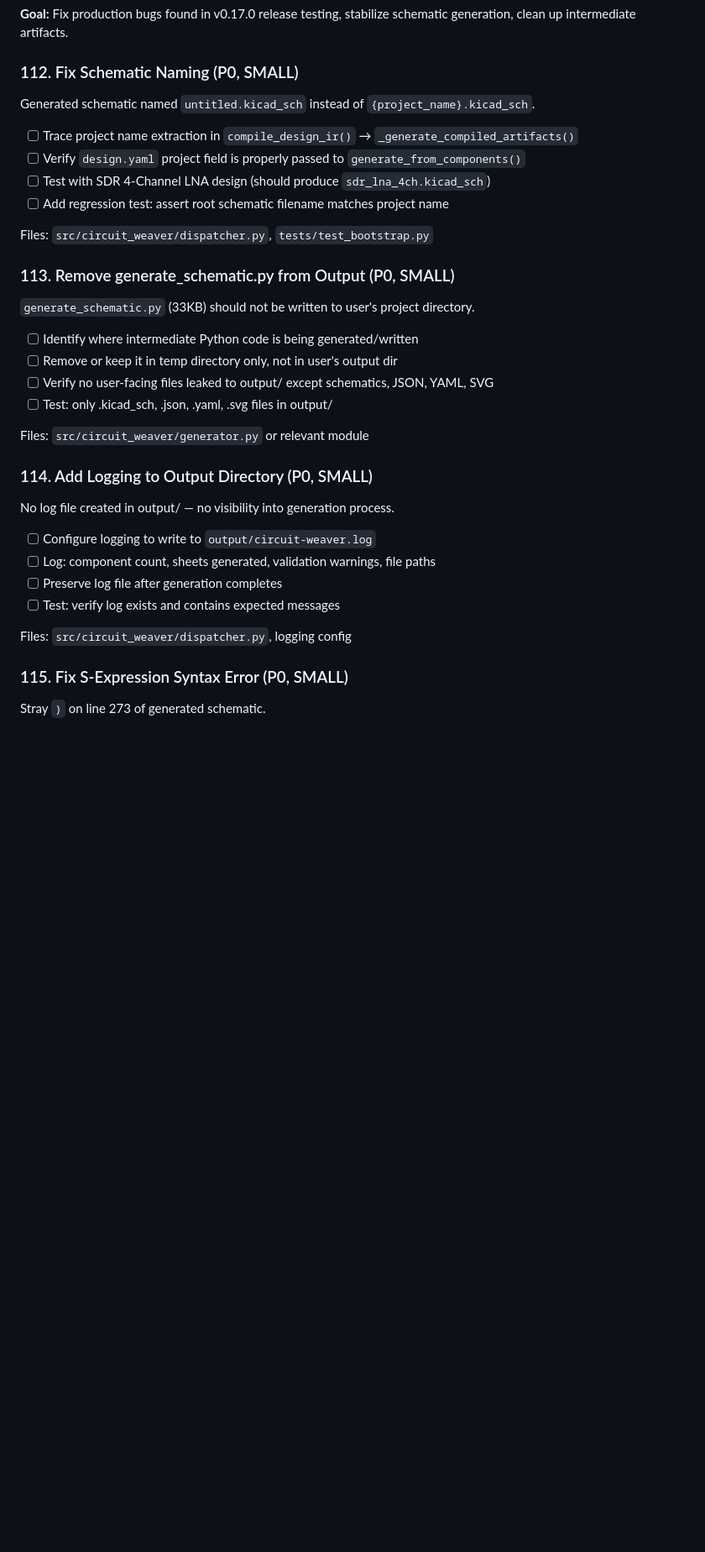
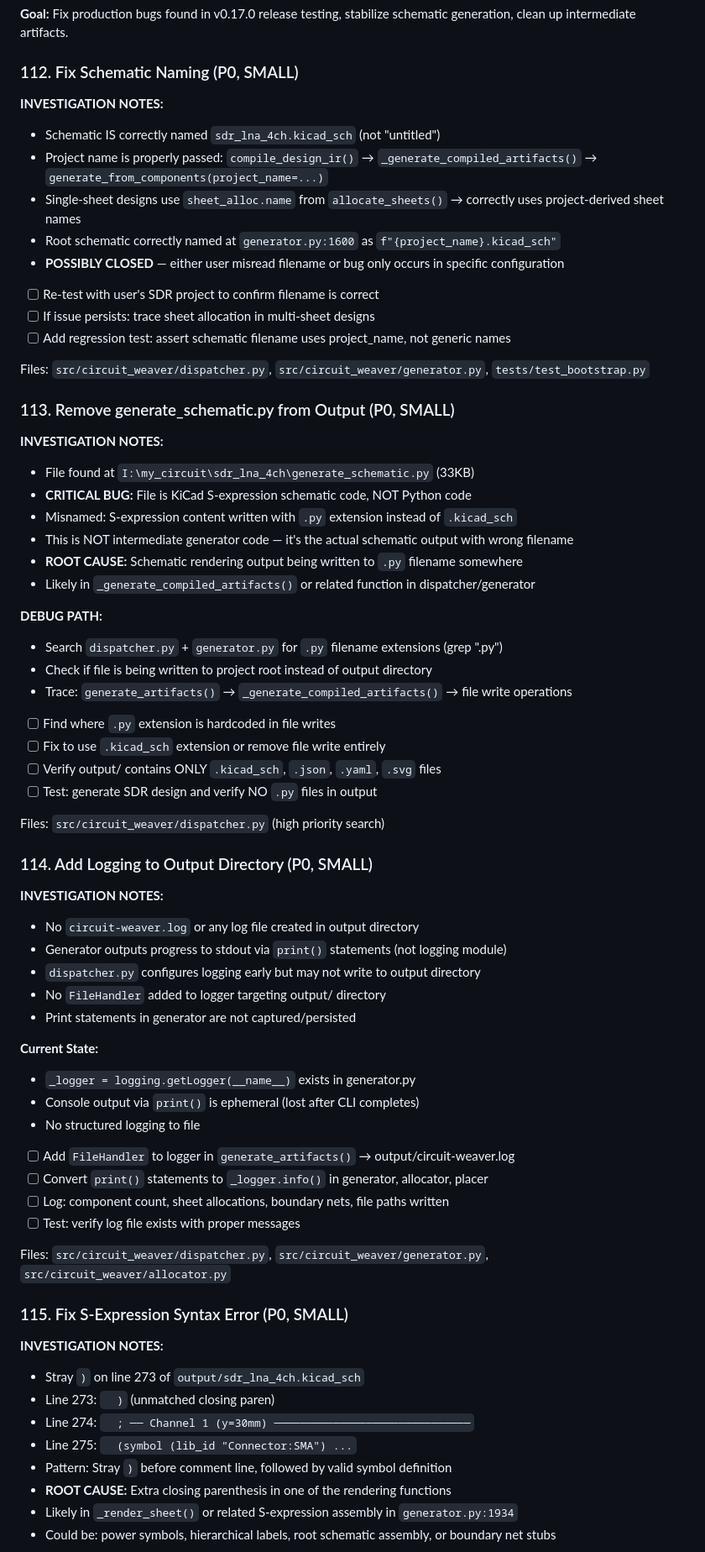
Before and after one commit to mattpainter701/kicad_automations, a Markdown page: TASKS.md, the part around one of its changes. Shown at 84% size. Drawn GitHub-style; blank space fills up the shorter version.

Commit message:
docs: Sprint 21 root cause analysis — schematic naming OK, .py file bug, logging, S-expr syntax

```diff
--- a/TASKS.md
+++ b/TASKS.md
@@ -76,38 +76,71 @@ Files: `src/circuit_weaver/cost_estimation.py` (new), `src/circuit_weaver/dispat
 
 ### 112. Fix Schematic Naming (P0, SMALL)
 
-Generated schematic named `untitled.kicad_sch` instead of `{project_name}.kicad_sch`.
+**INVESTIGATION NOTES:**
+- Schematic IS correctly named `sdr_lna_4ch.kicad_sch` (not "untitled")
+- Project name is properly passed: `compile_design_ir()` → `_generate_compiled_artifacts()` → `generate_from_components(project_name=...)`
+- Single-sheet designs use `sheet_alloc.name` from `allocate_sheets()` → correctly uses project-derived sheet names
+- Root schematic correctly named at `generator.py:1600` as `f"{project_name}.kicad_sch"`
+- **POSSIBLY CLOSED** — either user misread filename or bug only occurs in specific configuration
 
-- [ ] Trace project name extraction in `compile_design_ir()` → `_generate_compiled_artifacts()`
-- [ ] Verify `design.yaml` project field is properly passed to `generate_from_components()`
-- [ ] Test with SDR 4-Channel LNA design (should produce `sdr_lna_4ch.kicad_sch`)
-- [ ] Add regression test: assert root schematic filename matches project name
+- [ ] Re-test with user's SDR project to confirm filename is correct
+- [ ] If issue persists: trace sheet allocation in multi-sheet designs
+- [ ] Add regression test: assert schematic filename uses project_name, not generic names
 
-Files: `src/circuit_weaver/dispatcher.py`, `tests/test_bootstrap.py`
+Files: `src/circuit_weaver/dispatcher.py`, `src/circuit_weaver/generator.py`, `tests/test_bootstrap.py`
 
 ### 113. Remove generate_schematic.py from Output (P0, SMALL)
 
-`generate_schematic.py` (33KB) should not be written to user's project directory.
+**INVESTIGATION NOTES:**
+- File found at `I:\my_circuit\sdr_lna_4ch\generate_schematic.py` (33KB)
+- **CRITICAL BUG:** File is KiCad S-expression schematic code, NOT Python code
+- Misnamed: S-expression content written with `.py` extension instead of `.kicad_sch`
+- This is NOT intermediate generator code — it's the actual schematic output with wrong filename
+- **ROOT CAUSE:** Schematic rendering output being written to `.py` filename somewhere
+- Likely in `_generate_compiled_artifacts()` or related function in dispatcher/generator
 
-- [ ] Identify where intermediate Python code is being generated/written
-- [ ] Remove or keep it in temp directory only, not in user's output dir
-- [ ] Verify no user-facing files leaked to output/ except schematics, JSON, YAML, SVG
-- [ ] Test: only .kicad_sch, .json, .yaml, .svg files in output/
+**DEBUG PATH:**
+- Search `dispatcher.py` + `generator.py` for `.py` filename extensions (grep "\.py\")
+- Check if file is being written to project root instead of output directory
+- Trace: `generate_artifacts()` → `_generate_compiled_artifacts()` → file write operations
 
-Files: `src/circuit_weaver/generator.py` or relevant module
+- [ ] Find where `.py` extension is hardcoded in file writes
+- [ ] Fix to use `.kicad_sch` extension or remove file write entirely
+- [ ] Verify output/ contains ONLY `.kicad_sch`, `.json`, `.yaml`, `.svg` files
+- [ ] Test: generate SDR design and verify NO `.py` files in output
+
+Files: `src/circuit_weaver/dispatcher.py` (high priority search)
 
 ### 114. Add Logging to Output Directory (P0, SMALL)
 
-No log file created in output/ — no visibility into generation process.
+**INVESTIGATION NOTES:**
+- No `circuit-weaver.log` or any log file created in output directory
+- Generator outputs progress to stdout via `print()` statements (not logging module)
+- `dispatcher.py` configures logging early but may not write to output directory
+- No `FileHandler` added to logger targeting output/ directory
+- Print statements in generator are not captured/persisted
 
-- [ ] Configure logging to write to `output/circuit-weaver.log`
-- [ ] Log: component count, sheets generated, validation warnings, file paths
-- [ ] Preserve log file after generation completes
-- [ ] Test: verify log exists and contains expected messages
+**Current State:**
+- `_logger = logging.getLogger(__name__)` exists in generator.py
+- Console output via `print()` is ephemeral (lost after CLI completes)
+- No structured logging to file
 
-Files: `src/circuit_weaver/dispatcher.py`, logging config
+- [ ] Add `FileHandler` to logger in `generate_artifacts()` → output/circuit-weaver.log
+- [ ] Convert `print()` statements to `_logger.info()` in generator, allocator, placer
+- [ ] Log: component count, sheet allocations, boundary nets, file paths written
+- [ ] Test: verify log file exists with proper messages
+
+Files: `src/circuit_weaver/dispatcher.py`, `src/circuit_weaver/generator.py`, `src/circuit_weaver/allocator.py`
 
 ### 115. Fix S-Expression Syntax Error (P0, SMALL)
 
-Stray `)` on line 273 of generated schematic.
+**INVESTIGATION NOTES:**
+- Stray `)` on line 273 of `output/sdr_lna_4ch.kicad_sch`
+- Line 273: `  )` (unmatched closing paren)
+- Line 274: `  ; ── Channel 1 (y=30mm) ──────────────────────────────`
+- Line 275: `  (symbol (lib_id "Connector:SMA") ...`
+- Pattern: Stray `)` before comment line, followed by valid symbol definition
+- **ROOT CAUSE:** Extra closing parenthesis in one of the rendering functions
+- Likely in `_render_sheet()` or related S-expression assembly in `generator.py:1934`
+- Could be: power symbols, hierarchical labels, root schematic assembly, or boundary net stubs
 
```
Also changed, not shown: other parts of TASKS.md (+12 -5 lines).
